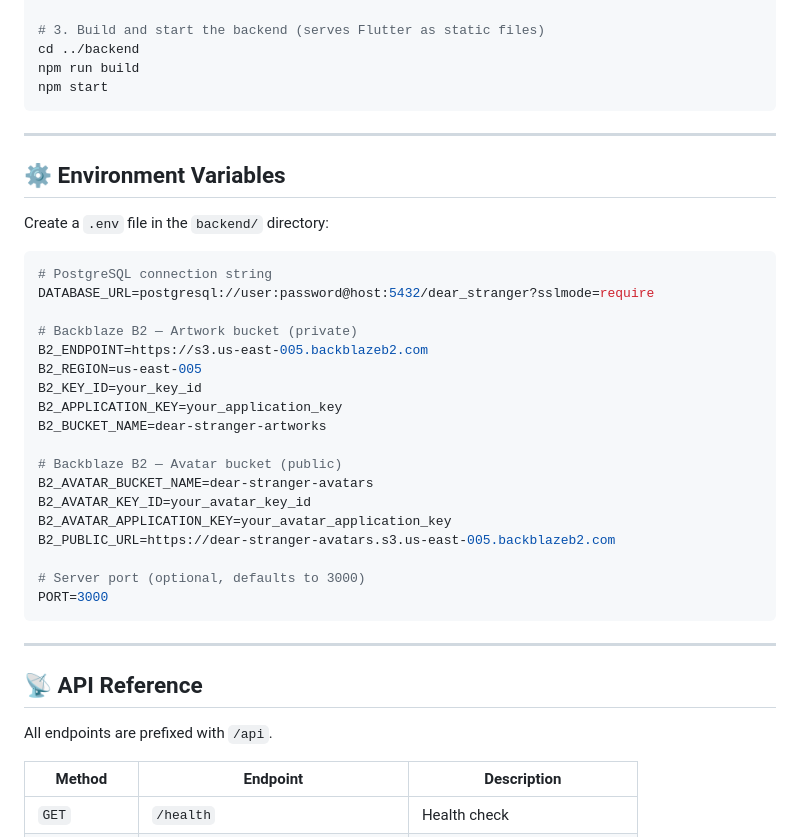
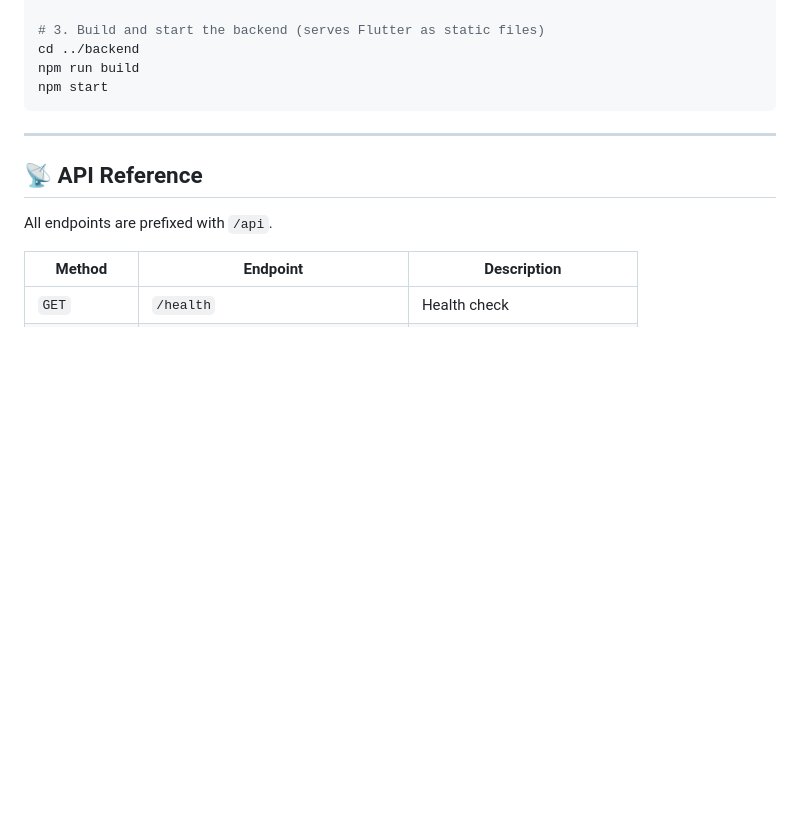
Before and after one commit to MahmoudShawky1612/dear-stranger, a Markdown page: README.md, the part around the change. Rendered like a GitHub page; blank space fills up the shorter version.

````diff
--- a/README.md
+++ b/README.md
@@ -160,32 +160,6 @@ npm run build
 npm start
 ```
 
----
-
-## ⚙️ Environment Variables
-
-Create a `.env` file in the `backend/` directory:
-
-```env
-# PostgreSQL connection string
-DATABASE_URL=postgresql://user:password@host:5432/dear_stranger?sslmode=require
-
-# Backblaze B2 — Artwork bucket (private)
-B2_ENDPOINT=https://s3.us-east-005.backblazeb2.com
-B2_REGION=us-east-005
-B2_KEY_ID=your_key_id
-B2_APPLICATION_KEY=your_application_key
-B2_BUCKET_NAME=dear-stranger-artworks
-
-# Backblaze B2 — Avatar bucket (public)
-B2_AVATAR_BUCKET_NAME=dear-stranger-avatars
-B2_AVATAR_KEY_ID=your_avatar_key_id
-B2_AVATAR_APPLICATION_KEY=your_avatar_application_key
-B2_PUBLIC_URL=https://dear-stranger-avatars.s3.us-east-005.backblazeb2.com
-
-# Server port (optional, defaults to 3000)
-PORT=3000
-```
 
 ---
 
````
